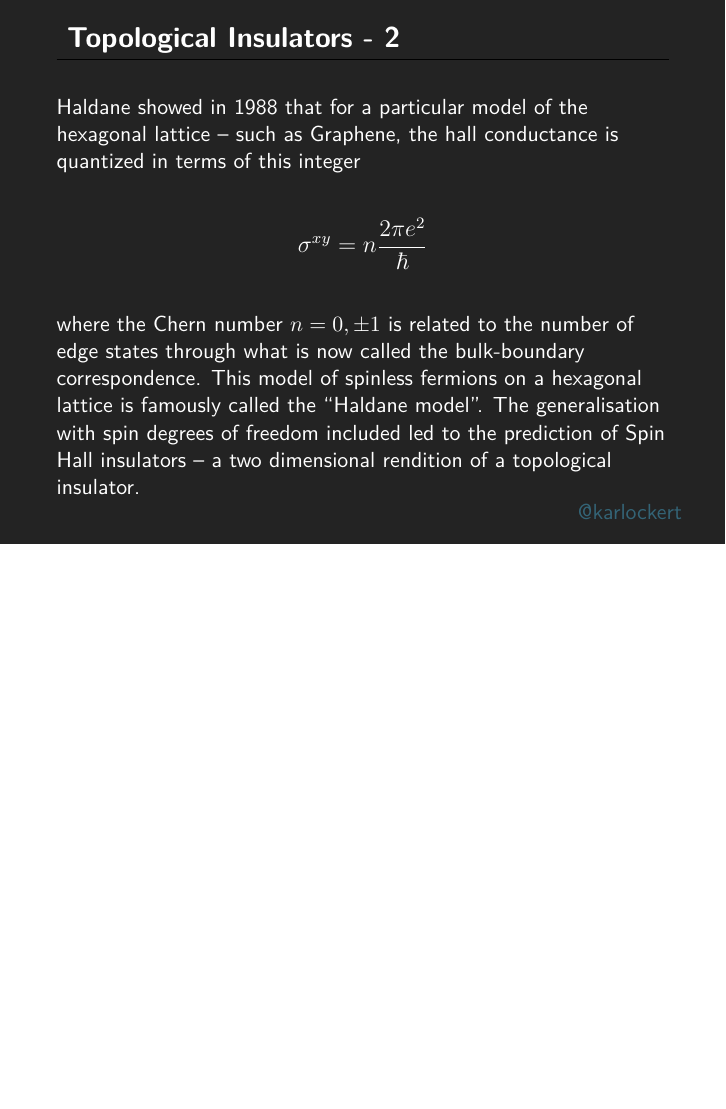
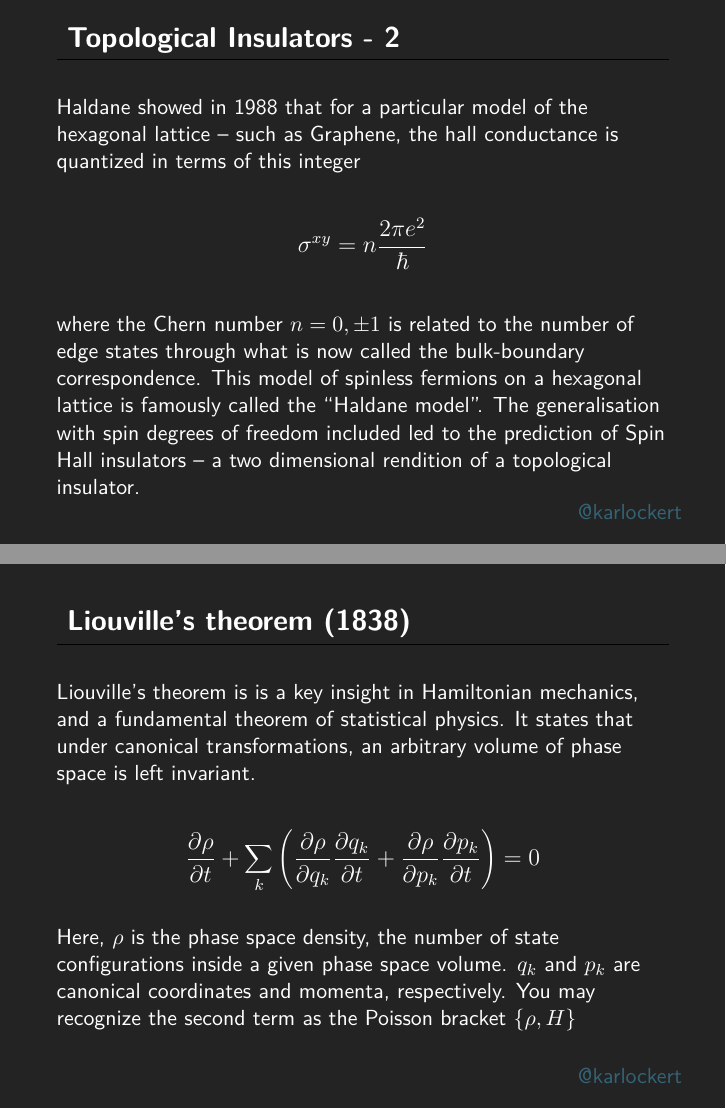
Before and after one commit to kklocker/slides, LaTeX slides (slides.tex, which reads tex/Liouville.tex): page 10 of 10 before the commit and pages 10 and 11 of 11 after it, the two joined at a grey line, the shorter picture padded with empty space. Compiled offline with pdfLaTeX.

Commit message:
Add slide on Liouville

```diff
--- /dev/null
+++ b/tex/Liouville.tex
@@ -0,0 +1,32 @@
+%\usebackgroundtemplate{%             declare it
+	%	\tikz[overlay,remember picture] \node[opacity=1, at=(current page.center)] {
+		%		\includegraphics[height=\paperheight]{img/bakgrunn.png}};}
+
+\begin{frame}[noframenumbering, plain]
+	\begin{block}{\color{white}\textbf{\Large{
+					%
+				    Liouville's theorem (1838)
+					%
+		}}}
+		\vspace{-10pt}\rule{\textwidth}{0.5pt}
+		\color{white}
+
+	Liouville's theorem is is a key insight in Hamiltonian mechanics, and a fundamental theorem of statistical physics. It states that under canonical transformations, an arbitrary volume of phase space is left invariant.
+
+	\end{block}
+	{\large
+
+		\begin{equation*}
+			\pdv{\rho}{t} + \sum_k\left(\pdv{\rho}{q_k}\pdv{q_k}{t} + \pdv{\rho}{p_k}\pdv{p_k}{t}\right) = 0
+		\end{equation*}
+	}
+
+	\begin{block}{}
+		\color{white}
+		Here, $\rho$ is the phase space density, the number of state configurations inside a given phase space volume. $q_k$ and $p_k$ are canonical coordinates and momenta, respectively.
+		You may recognize the second term as the Poisson bracket $\{\rho, H\}$
+
+	\end{block}
+
+
+\end{frame}
```
Also changed, not shown: slides.tex (+4 -0 lines), slides.pdf.
